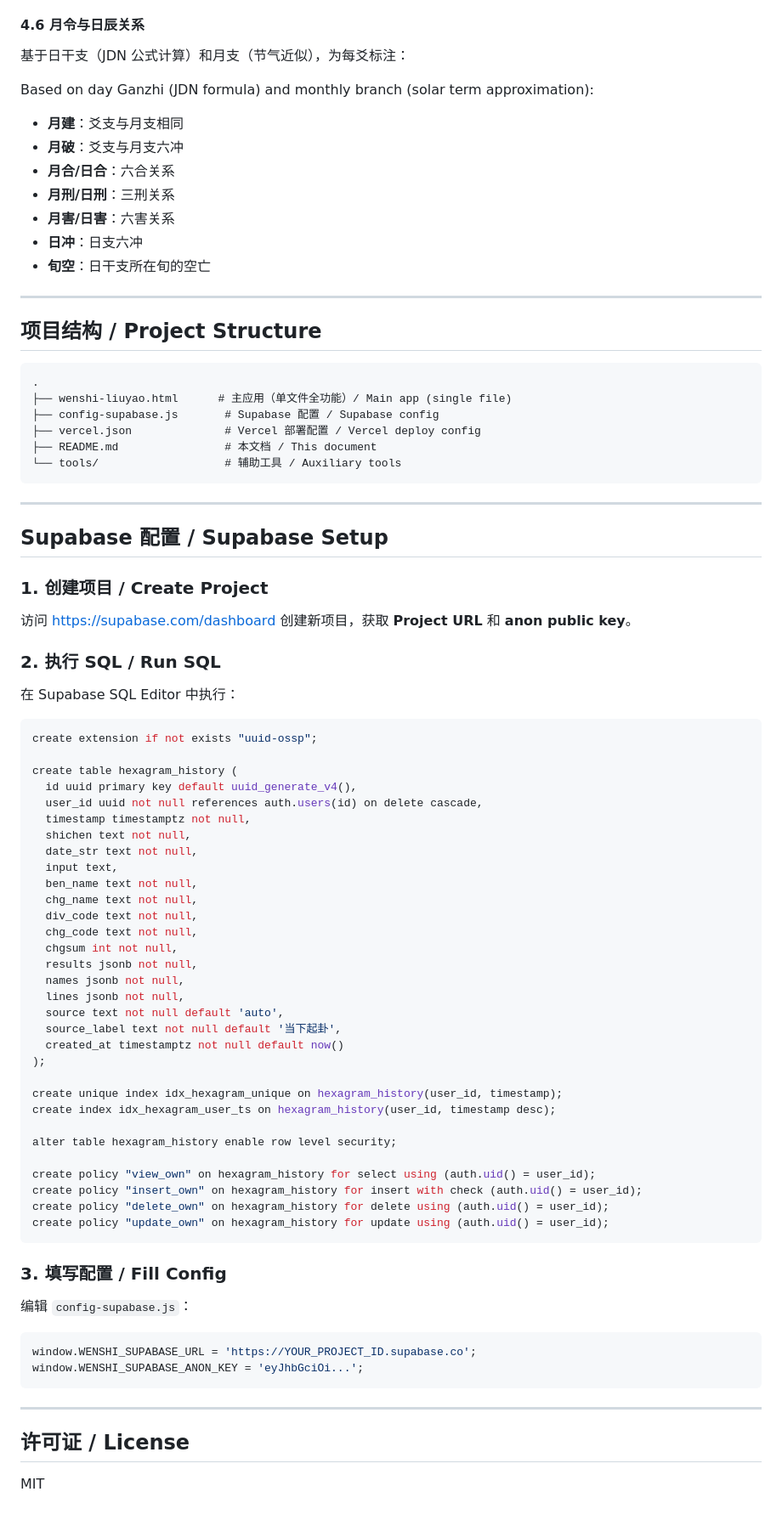
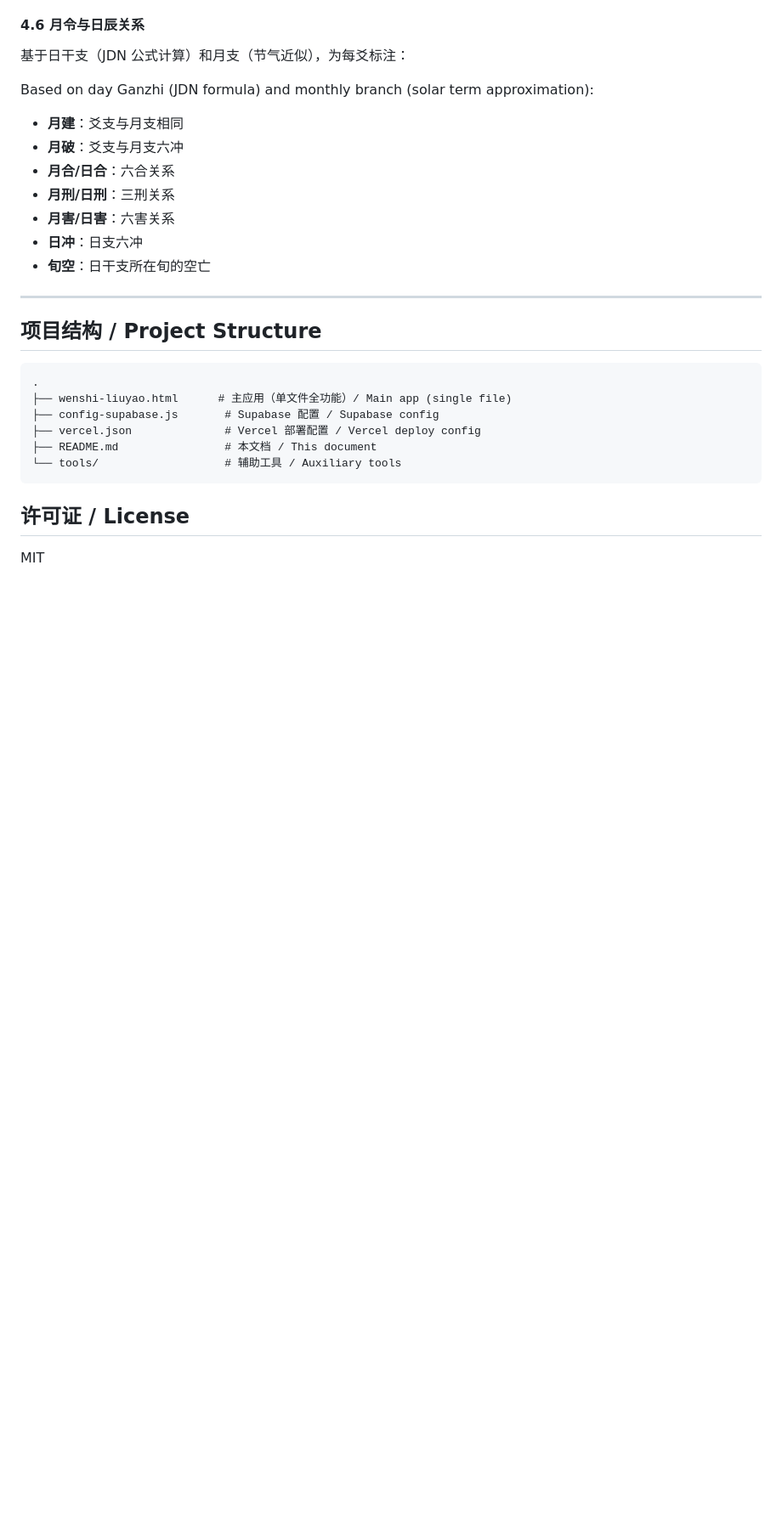
Before and after one commit to Gattherss/iching-six-line-divination, a Markdown page: README.md, the part around one of its changes. Shown at 85% size. GitHub-like rendering; blank space fills up the shorter version.

````diff
--- a/README.md
+++ b/README.md
@@ -313,62 +314,9 @@ Based on day Ganzhi (JDN formula) and monthly branch (solar term approximation):
 └── tools/                   # 辅助工具 / Auxiliary tools
 ```
 
----
 
-## Supabase 配置 / Supabase Setup
 
-### 1. 创建项目 / Create Project
 
-访问 https://supabase.com/dashboard 创建新项目，获取 **Project URL** 和 **anon public key**。
-
-### 2. 执行 SQL / Run SQL
-
-在 Supabase SQL Editor 中执行：
-
-```sql
-create extension if not exists "uuid-ossp";
-
-create table hexagram_history (
-  id uuid primary key default uuid_generate_v4(),
-  user_id uuid not null references auth.users(id) on delete cascade,
-  timestamp timestamptz not null,
-  shichen text not null,
-  date_str text not null,
-  input text,
-  ben_name text not null,
-  chg_name text not null,
-  div_code text not null,
-  chg_code text not null,
-  chgsum int not null,
-  results jsonb not null,
-  names jsonb not null,
-  lines jsonb not null,
-  source text not null default 'auto',
-  source_label text not null default '当下起卦',
-  created_at timestamptz not null default now()
-);
-
-create unique index idx_hexagram_unique on hexagram_history(user_id, timestamp);
-create index idx_hexagram_user_ts on hexagram_history(user_id, timestamp desc);
-
-alter table hexagram_history enable row level security;
-
-create policy "view_own" on hexagram_history for select using (auth.uid() = user_id);
-create policy "insert_own" on hexagram_history for insert with check (auth.uid() = user_id);
-create policy "delete_own" on hexagram_history for delete using (auth.uid() = user_id);
-create policy "update_own" on hexagram_history for update using (auth.uid() = user_id);
-```
-
-### 3. 填写配置 / Fill Config
-
-编辑 `config-supabase.js`：
-
-```javascript
-window.WENSHI_SUPABASE_URL = 'https://YOUR_PROJECT_ID.supabase.co';
-window.WENSHI_SUPABASE_ANON_KEY = 'eyJhbGciOi...';
-```
-
----
 
 ## 许可证 / License
 
````
Also changed, not shown: other parts of README.md (+1 -0 lines).
